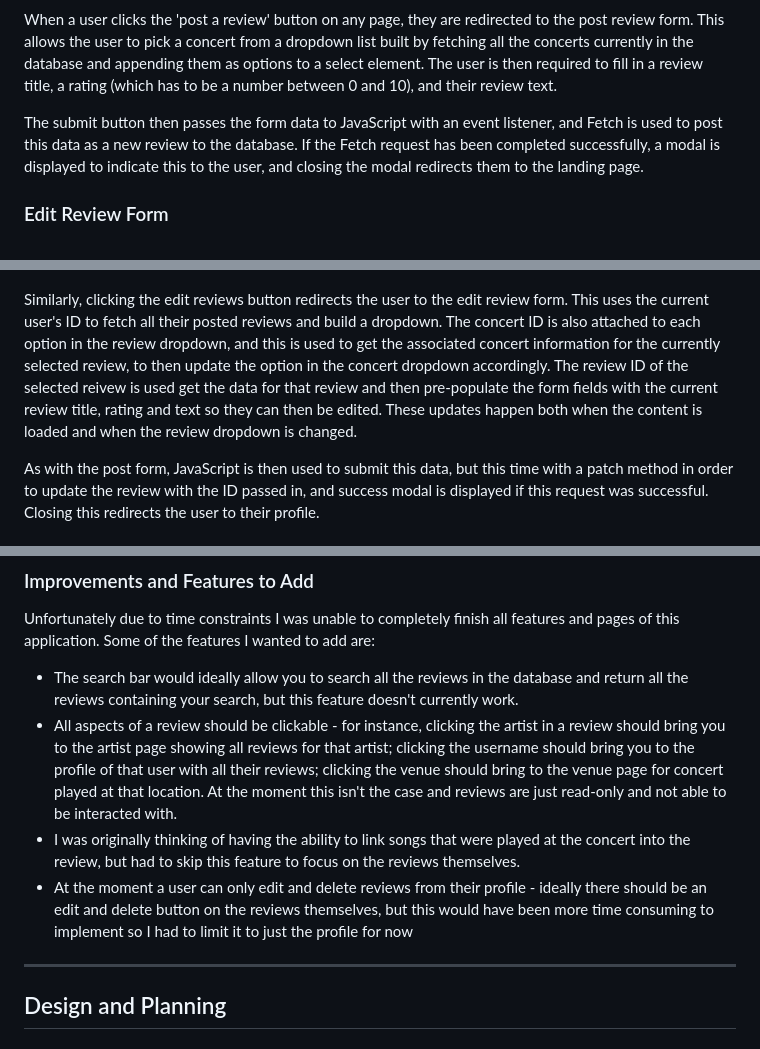
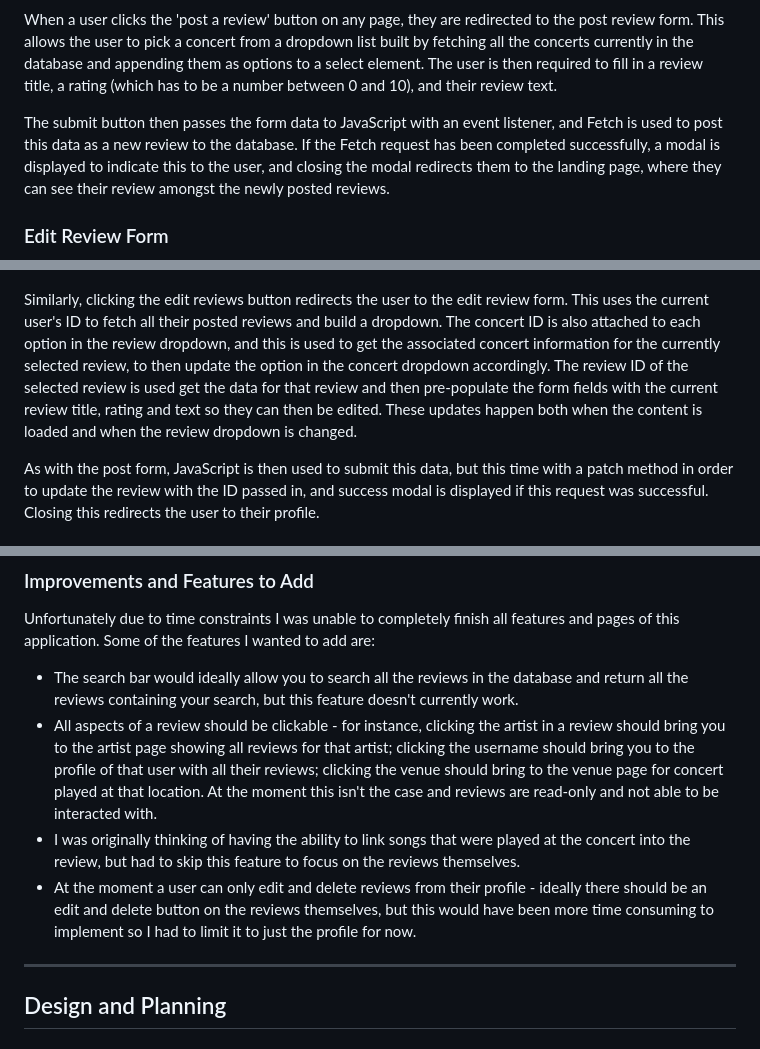
Before and after one commit to mlgranger540/milestone-3, a Markdown page: README.md, 3 parts joined by grey strips. Drawn GitHub-style.

```diff
--- a/README.md
+++ b/README.md
@@ -102,13 +102,13 @@ Beneath this are buttons that allow the user to post a new review, edit their ex
 
 When a user clicks the 'post a review' button on any page, they are redirected to the post review form. This allows the user to pick a concert from a dropdown list built by fetching all the concerts currently in the database and appending them as options to a select element. The user is then required to fill in a review title, a rating (which has to be a number between 0 and 10), and their review text.
 
-The submit button then passes the form data to JavaScript with an event listener, and Fetch is used to post this data as a new review to the database. If the Fetch request has been completed successfully, a modal is displayed to indicate this to the user, and closing the modal redirects them to the landing page.
+The submit button then passes the form data to JavaScript with an event listener, and Fetch is used to post this data as a new review to the database. If the Fetch request has been completed successfully, a modal is displayed to indicate this to the user, and closing the modal redirects them to the landing page, where they can see their review amongst the newly posted reviews.
 
 ### Edit Review Form
 
 ![Edit Review Form](static/docs/readme-images/edit-form.png)
 
-Similarly, clicking the edit reviews button redirects the user to the edit review form. This uses the current user's ID to fetch all their posted reviews and build a dropdown. The concert ID is also attached to each option in the review dropdown, and this is used to get the associated concert information for the currently selected review, to then update the option in the concert dropdown accordingly. The review ID of the selected reivew is used get the data for that review and then pre-populate the form fields with the current review title, rating and text so they can then be edited. These updates happen both when the content is loaded and when the review dropdown is changed.
+Similarly, clicking the edit reviews button redirects the user to the edit review form. This uses the current user's ID to fetch all their posted reviews and build a dropdown. The concert ID is also attached to each option in the review dropdown, and this is used to get the associated concert information for the currently selected review, to then update the option in the concert dropdown accordingly. The review ID of the selected review is used get the data for that review and then pre-populate the form fields with the current review title, rating and text so they can then be edited. These updates happen both when the content is loaded and when the review dropdown is changed.
 
 As with the post form, JavaScript is then used to submit this data, but this time with a patch method in order to update the review with the ID passed in, and success modal is displayed if this request was successful. Closing this redirects the user to their profile.
 
@@ -125,9 +125,9 @@ The delete button uses a Fetch request with the delete method to remove the revi
 Unfortunately due to time constraints I was unable to completely finish all features and pages of this application. Some of the features I wanted to add are:
 
 - The search bar would ideally allow you to search all the reviews in the database and return all the reviews containing your search, but this feature doesn't currently work.
-- All aspects of a review should be clickable - for instance, clicking the artist in a review should bring you to the artist page showing all reviews for that artist; clicking the username should bring you to the profile of that user with all their reviews; clicking the venue should bring to the venue page for concert played at that location. At the moment this isn't the case and reviews are just read-only and not able to be interacted with.
+- All aspects of a review should be clickable - for instance, clicking the artist in a review should bring you to the artist page showing all reviews for that artist; clicking the username should bring you to the profile of that user with all their reviews; clicking the venue should bring to the venue page for concert played at that location. At the moment this isn't the case and reviews are read-only and not able to be interacted with.
 - I was originally thinking of having the ability to link songs that were played at the concert into the review, but had to skip this feature to focus on the reviews themselves.
-- At the moment a user can only edit and delete reviews from their profile - ideally there should be an edit and delete button on the reviews themselves, but this would have been more time consuming to implement so I had to limit it to just the profile for now
+- At the moment a user can only edit and delete reviews from their profile - ideally there should be an edit and delete button on the reviews themselves, but this would have been more time consuming to implement so I had to limit it to just the profile for now.
 
 ---
 
```
